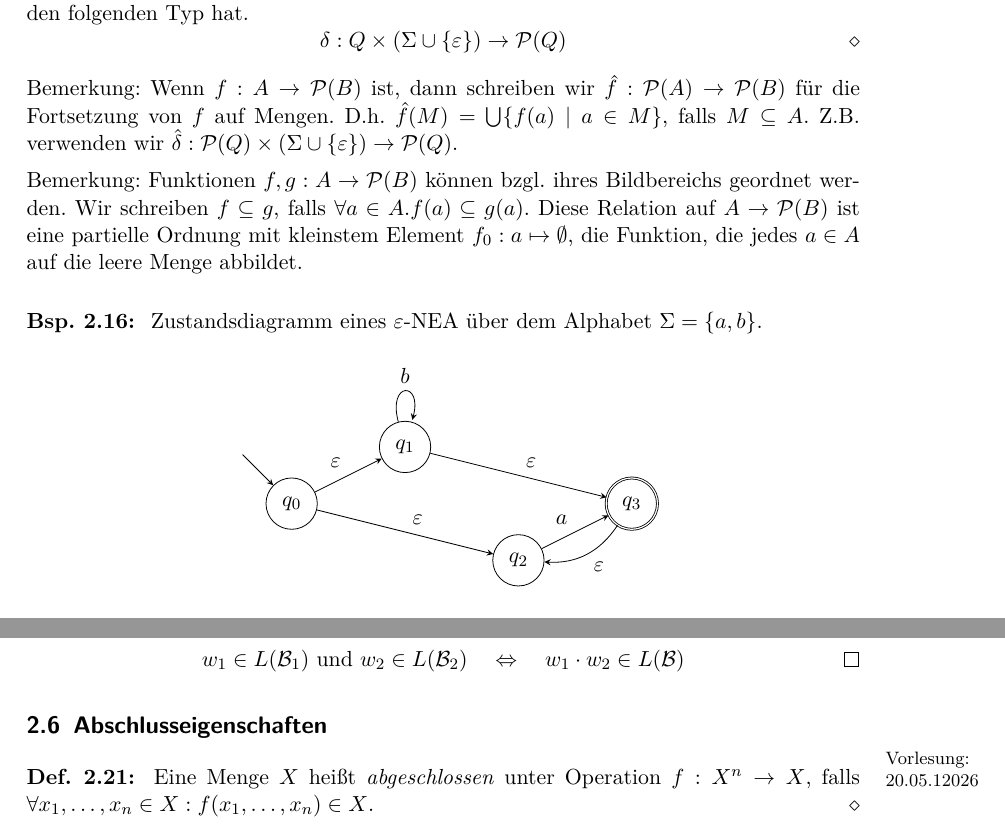
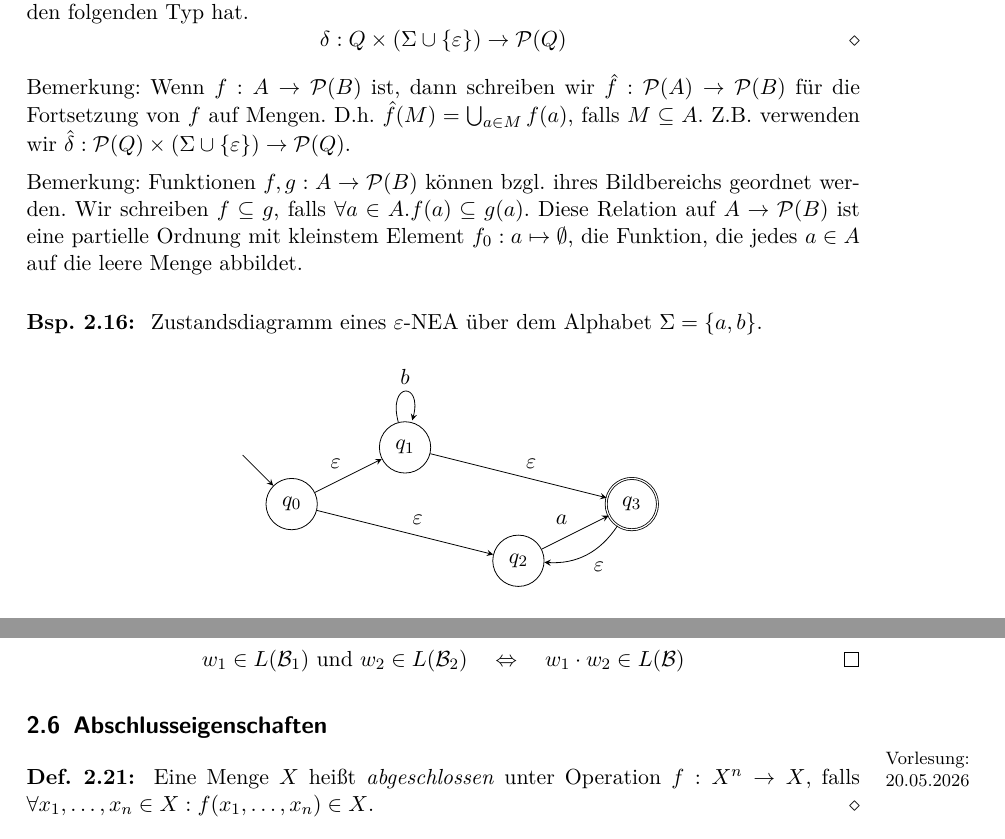
Before and after one commit to proglang/Informatik-III-Theoretische-Informatik, a LaTeX document (Info_3_Skript_WS2017-18.tex, which reads 2-Regulaere_Sprachen_und_endliche_Automaten.tex): two parts of pages 29 and 33 of 138, joined at a grey line, cut so that both start at the same text. Compiled offline with pdfLaTeX.

Commit message:
cosmetics

```diff
--- a/2-Regulaere_Sprachen_und_endliche_Automaten.tex
+++ b/2-Regulaere_Sprachen_und_endliche_Automaten.tex
@@ -1673,7 +1673,7 @@ wobei $\Sigma$, $Q$, $\qinit$, $F$ wie bei \acs*{NEA}s (bzw.\ \acs*{DEA}s) defin
 \]
 \end{Def}
 
-Bemerkung: Wenn $f : A \to \calP (B)$ ist, dann schreiben wir $\hat{f} : \calP (A) \to \calP (B)$ für die Fortsetzung von $f$ auf Mengen. D.h. $\hat{f} (M) = \bigcup \{ f(a) \mid a \in M \}$, falls $M \subseteq A$.
+Bemerkung: Wenn $f : A \to \calP (B)$ ist, dann schreiben wir $\hat{f} : \calP (A) \to \calP (B)$ für die Fortsetzung von $f$ auf Mengen. D.h. $\hat{f} (M) = \bigcup_{a \in M} f(a)$, falls $M \subseteq A$.
 Z.B. verwenden wir $\hat\delta : \calP (Q) \times (\Sigma \cup\{\Eps\}) \to \calP (Q)$.
 
 Bemerkung: Funktionen $f, g : A \to \calP (B)$ können bzgl. ihres Bildbereichs geordnet werden. Wir schreiben $f \subseteq g$, falls $\forall a \in A. f(a) \subseteq g(a)$.
@@ -1962,7 +1962,7 @@ Die vom $\Eps$-NEA für Konkatenation akzeptierte Sprache ist $L(\B_1)\cdot L(\B
 
 
 \subsection{Abschlusseigenschaften}
-\datenote{20.05.12026}
+\datenote{20.05.2026}
 
 % \begin{Def}[name={[Abgeschlossenheit von $\mathcal{L}$]}]
 %         Eine Menge $\mathcal{L}\subseteq \mathcal{P}(\Sigma^*)$ von Sprachen heißt \emph{abgeschlossen} unter Operation \\
```
